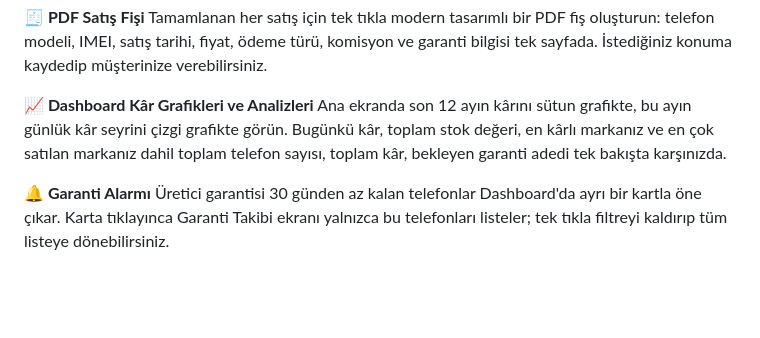
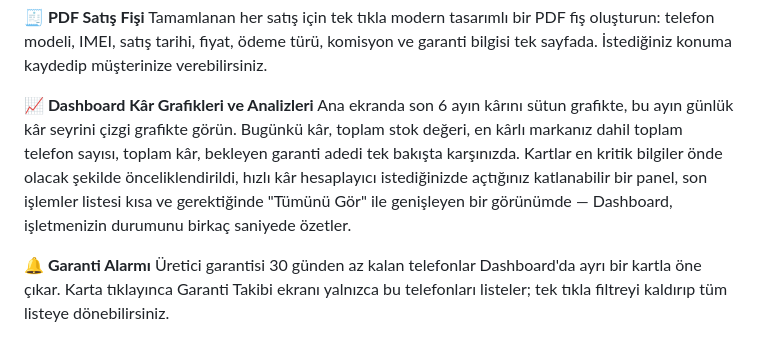
Before and after one commit to coban9066/neva-mobile, a Markdown page: README.md, the part around the change. GitHub-like rendering; blank space fills up the shorter version.

Commit message:
docs: v0.2.1 Dashboard UX revizyonu notu

```diff
--- a/README.md
+++ b/README.md
@@ -119,7 +119,7 @@ Satışta ödeme türü POS seçildiğinde banka komisyonunu yüzde (%) veya sab
 Tamamlanan her satış için tek tıkla modern tasarımlı bir PDF fiş oluşturun: telefon modeli, IMEI, satış tarihi, fiyat, ödeme türü, komisyon ve garanti bilgisi tek sayfada. İstediğiniz konuma kaydedip müşterinize verebilirsiniz.
 
 **📈 Dashboard Kâr Grafikleri ve Analizleri**
-Ana ekranda son 12 ayın kârını sütun grafikte, bu ayın günlük kâr seyrini çizgi grafikte görün. Bugünkü kâr, toplam stok değeri, en kârlı markanız ve en çok satılan markanız dahil toplam telefon sayısı, toplam kâr, bekleyen garanti adedi tek bakışta karşınızda.
+Ana ekranda son 6 ayın kârını sütun grafikte, bu ayın günlük kâr seyrini çizgi grafikte görün. Bugünkü kâr, toplam stok değeri, en kârlı markanız dahil toplam telefon sayısı, toplam kâr, bekleyen garanti adedi tek bakışta karşınızda. Kartlar en kritik bilgiler önde olacak şekilde önceliklendirildi, hızlı kâr hesaplayıcı istediğinizde açtığınız katlanabilir bir panel, son işlemler listesi kısa ve gerektiğinde "Tümünü Gör" ile genişleyen bir görünümde — Dashboard, işletmenizin durumunu birkaç saniyede özetler.
 
 **🔔 Garanti Alarmı**
 Üretici garantisi 30 günden az kalan telefonlar Dashboard'da ayrı bir kartla öne çıkar. Karta tıklayınca Garanti Takibi ekranı yalnızca bu telefonları listeler; tek tıkla filtreyi kaldırıp tüm listeye dönebilirsiniz.
```
